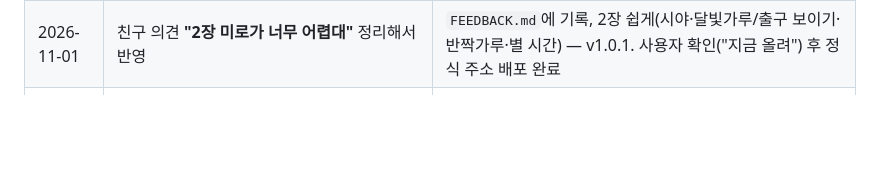
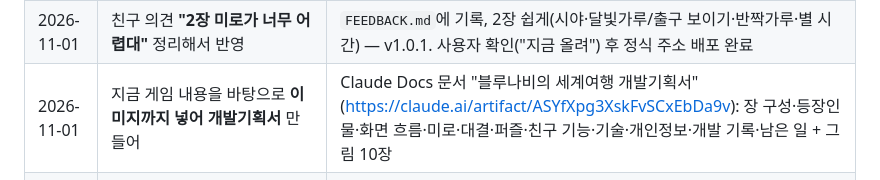
Before and after one commit to hejey5658-lgtm/blue-naby-game, a Markdown page: CLAUDE.md, the part around the change. GitHub-like rendering; blank space fills up the shorter version.

Commit message:
개발기획서(Claude Docs) 작성 기록
Co-Authored-By: Claude Opus 5.5 <noreply@anthropic.com>
Claude-Session: https://claude.ai/code/session_01TkNv9721uSkR9vMBe25YwV

```diff
--- a/CLAUDE.md
+++ b/CLAUDE.md
@@ -159,6 +159,7 @@
 | 2026-10-31 | **9단계 진행** | 공개용 그림(임시 그림 0), 개인정보 안내·만든 사람들, 1.0.0(테스트 표시 없앰), 한 파일 버전·게임장, 체크리스트·공지 글 — 정식 주소 배포는 사용자 확인 후 |
 | 2026-10-31 | 정식 주소에 v1.0.0 **지금 올려** | 정식 주소 배포 완료 |
 | 2026-11-01 | 친구 의견 **"2장 미로가 너무 어렵대"** 정리해서 반영 | `FEEDBACK.md`에 기록, 2장 쉽게(시야·달빛가루/출구 보이기·반짝가루·별 시간) — v1.0.1. 사용자 확인("지금 올려") 후 정식 주소 배포 완료 |
+| 2026-11-01 | 지금 게임 내용을 바탕으로 **이미지까지 넣어 개발기획서** 만들어 | Claude Docs 문서 "블루나비의 세계여행 개발기획서"(https://claude.ai/artifact/ASYfXpg3XskFvSCxEbDa9v): 장 구성·등장인물·화면 흐름·미로·대결·퍼즐·친구 기능·기술·개인정보·개발 기록·남은 일 + 그림 10장 |
 | 2026-10-30 | 작업 브랜치: `claude/firebase-server-integration-84bkga`에서 개발·커밋·푸시 (다른 브랜치로 푸시 금지, PR은 요청할 때만) | — |
 
 ## 8. 참고 문서 (스킬 `blue-butterfly-game`의 `references/`)
```
